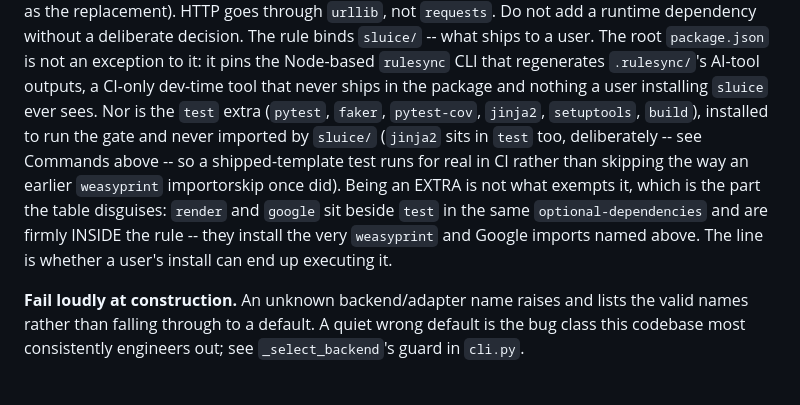
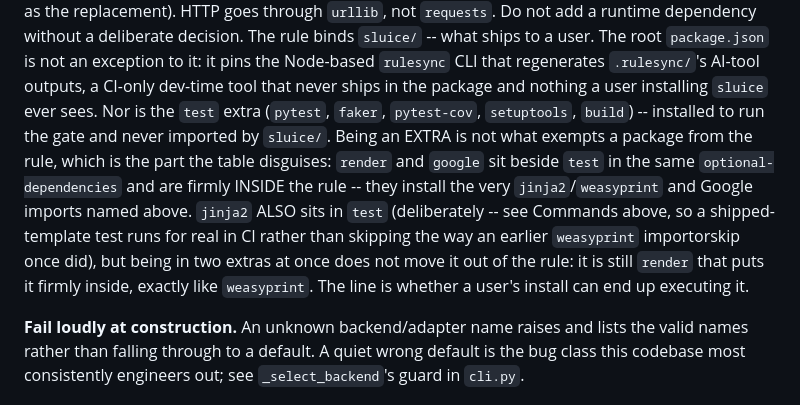
Before and after one commit to MrReasonable/sluice, a Markdown page: .rulesync/rules/CLAUDE.md, the part around the change. Drawn GitHub-style.

Commit message:
docs(rulesync): jinja2 IS imported by sluice/, and repair a stranded fragment
The stdlib-only paragraph said two contradictory things about the same
package two sentences apart: it named jinja2 as an exception (imported
lazily inside renderers/template.py), then immediately listed jinja2 among
the `test` extra's packages as "never imported by sluice/". That closing
clause is false for jinja2 -- template.py:70 and :109 import it -- and
jinja2 also lives in the `render` extra, so by the paragraph's own closing
rule ("whether a user's install can end up executing it") it belongs beside
weasyprint and the Google libraries as firmly inside the rule, not in the
test-extra exemption. Left as written, this canonical rules file -- read by
every future agent -- invites dropping jinja2 from `render` or adding a
module-scope jinja2 import to sluice/.

Also repairs "Being an EXTRA is not what exempts it," -- a bad rewrap that
left "it" with no antecedent -- into "exempts a package from the rule".

Regenerated via `npm ci --ignore-scripts && npm run rulesync`; verified
`diff <(tail -n +9 .rulesync/rules/CLAUDE.md) CLAUDE.md` is empty.

MrReasonable <4990954+MrReasonable@users.noreply.github.com>

```diff
--- a/.rulesync/rules/CLAUDE.md
+++ b/.rulesync/rules/CLAUDE.md
@@ -364,13 +364,14 @@ dependency without a deliberate decision. The rule binds `sluice/` -- what ships
 `package.json` is not an exception to it: it pins the Node-based `rulesync` CLI that regenerates
 `.rulesync/`'s AI-tool outputs, a CI-only dev-time tool that never ships in the package and nothing
 a user installing `sluice` ever sees. Nor is the `test` extra (`pytest`, `faker`, `pytest-cov`,
-`jinja2`, `setuptools`, `build`), installed to run the gate and never imported by `sluice/`
-(`jinja2` sits in `test` too, deliberately -- see Commands above -- so a shipped-template test runs
-for real in CI rather than skipping the way an earlier `weasyprint` importorskip once did). Being
-an EXTRA is not what exempts it,
-which is the part the table disguises: `render` and `google` sit beside `test` in the same
-`optional-dependencies` and are firmly INSIDE the rule -- they install the very `weasyprint` and
-Google imports named above. The line is whether a user's install can end up executing it.
+`setuptools`, `build`) -- installed to run the gate and never imported by `sluice/`. Being an EXTRA
+is not what exempts a package from the rule, which is the part the table disguises: `render` and
+`google` sit beside `test` in the same `optional-dependencies` and are firmly INSIDE the rule --
+they install the very `jinja2`/`weasyprint` and Google imports named above. `jinja2` ALSO sits in
+`test` (deliberately -- see Commands above, so a shipped-template test runs for real in CI rather
+than skipping the way an earlier `weasyprint` importorskip once did), but being in two extras at
+once does not move it out of the rule: it is still `render` that puts it firmly inside, exactly
+like `weasyprint`. The line is whether a user's install can end up executing it.
 
 **Fail loudly at construction.** An unknown backend/adapter name raises and lists the valid names
 rather than falling through to a default. A quiet wrong default is the bug class this codebase most
```
